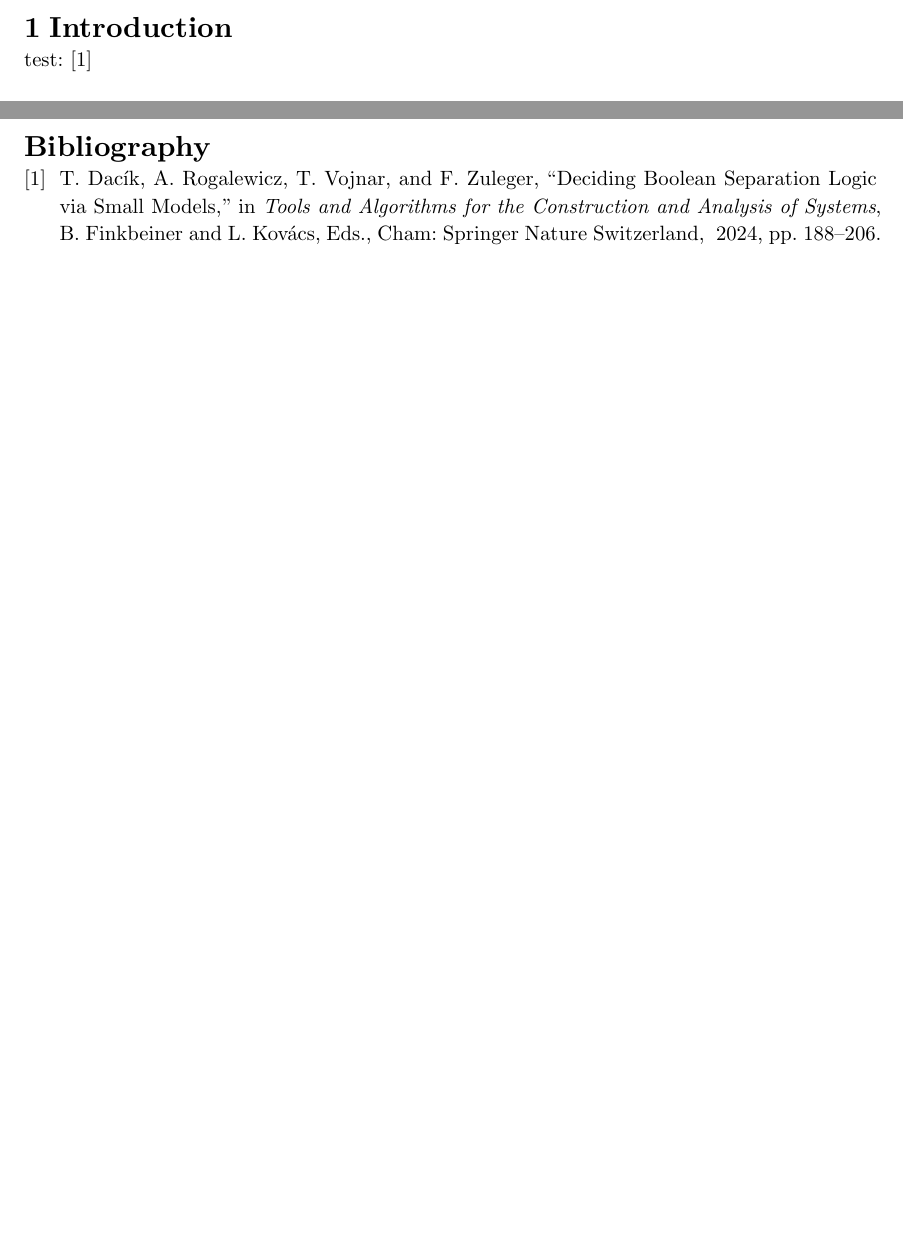
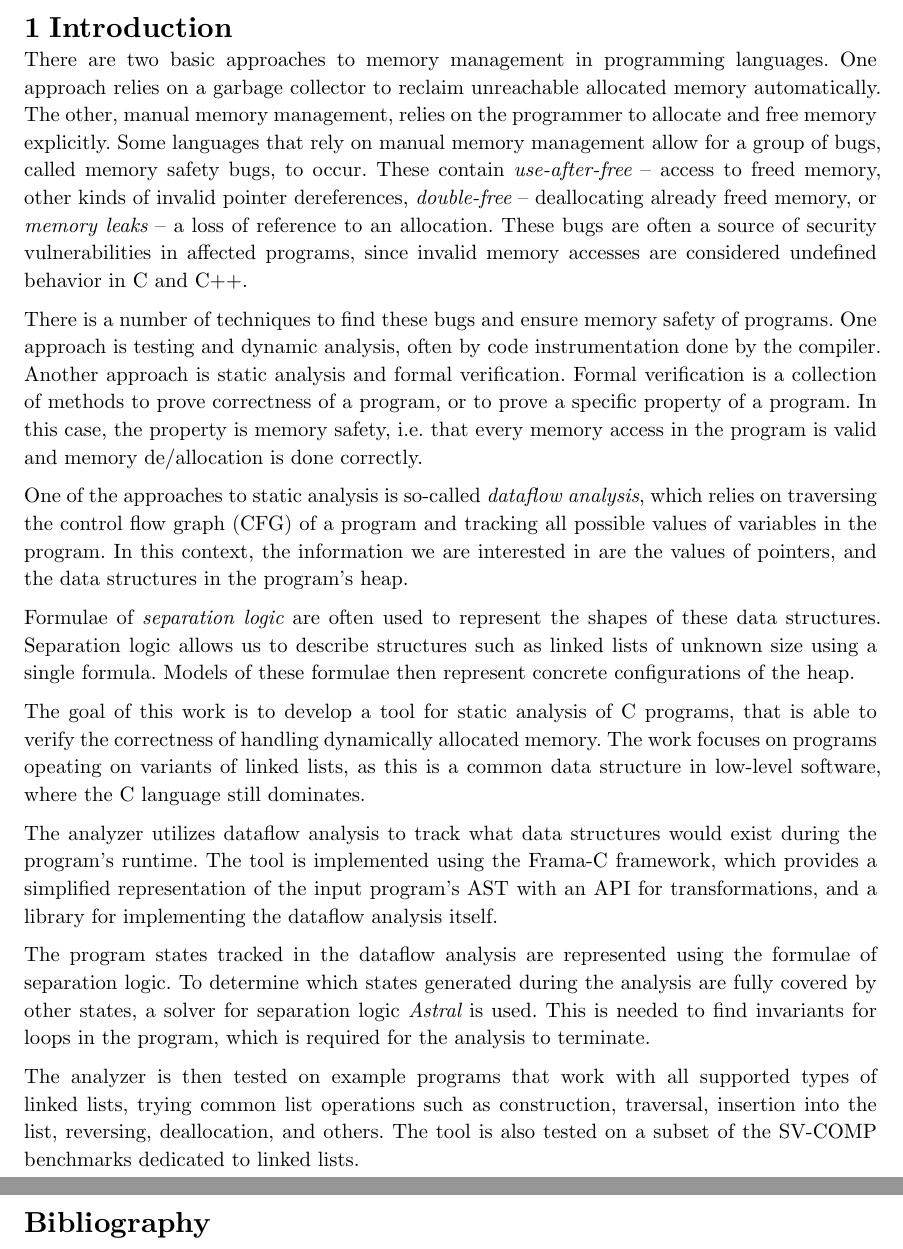
Before and after one commit to pepega007xd/slplugin, a Typst document (bp/main.typ): two parts of pages 8 and 9 of 9 before the commit and two parts of pages 8 and 10 of 10 after it, joined at a grey line, cut so that both start at the same text, the shorter picture padded with empty space. Compiled offline with Typst 0.15.

Commit message:
first draft of Introduction

```diff
--- a/bp/main.typ
+++ b/bp/main.typ
@@ -120,6 +116,24 @@ test: @astral
 // - possible solutions (testing/dyn analysis -> not a proof of correctness, static an., formal verification)
 // - Linked lists
 // - SL
+
+// TODO: add statistics/concrete examples of vulnerabilities?
+There are two basic approaches to memory management in programming languages. One approach relies on a garbage collector to reclaim unreachable allocated memory automatically. The other, manual memory management, relies on the programmer to allocate and free memory explicitly. Some languages that rely on manual memory management allow for a group of bugs, called memory safety bugs, to occur. These contain _use-after-free_ -- access to freed memory, other kinds of invalid pointer dereferences, _double-free_ -- deallocating already freed memory, or _memory leaks_ -- a loss of reference to an allocation. These bugs are often a source of security vulnerabilities in affected programs, since invalid memory accesses are considered undefined behavior in C and C++.
+
+// TODO: add examples? valgrind, asan, fuzzing? static analysis in detail in Current Approaches
+There is a number of techniques to find these bugs and ensure memory safety of programs. One approach is testing and dynamic analysis, often by code instrumentation done by the compiler. Another approach is static analysis and formal verification. Formal verification is a collection of methods to prove correctness of a program, or to prove a specific property of a program. In this case, the property is memory safety, i.e. that every memory access in the program is valid and memory de/allocation is done correctly.
+
+One of the approaches to static analysis is so-called _dataflow analysis_, which relies on traversing the control flow graph (CFG) of a program and tracking all possible values of variables in the program. In this context, the information we are interested in are the values of pointers, and the data structures in the program's heap.
+
+Formulae of _separation logic_ are often used to represent the shapes of these data structures. Separation logic allows us to describe structures such as linked lists of unknown size using a single formula. Models of these formulae then represent concrete configurations of the heap.
+
+The goal of this work is to develop a tool for static analysis of C programs, that is able to verify the correctness of handling dynamically allocated memory. The work focuses on programs opeating on variants of linked lists, as this is a common data structure in low-level software, where the C language still dominates.
+
+The analyzer utilizes dataflow analysis to track what data structures would exist during the program's runtime. The tool is implemented using the Frama-C framework, which provides a simplified representation of the input program's AST with an API for transformations, and a library for implementing the dataflow analysis itself.
+
+The program states tracked in the dataflow analysis are represented using the formulae of separation logic. To determine which states generated during the analysis are fully covered by other states, a solver for separation logic _Astral_ is used. This is needed to find invariants for loops in the program, which is required for the analysis to terminate.
+
+The analyzer is then tested on example programs that work with all supported types of linked lists, trying common list operations such as construction, traversal, insertion into the list, reversing, deallocation, and others. The tool is also tested on a subset of the SV-COMP benchmarks dedicated to linked lists.
 
 = Preliminaries
 
```
Also changed, not shown: bp/main.typ (5 more changed lines).
